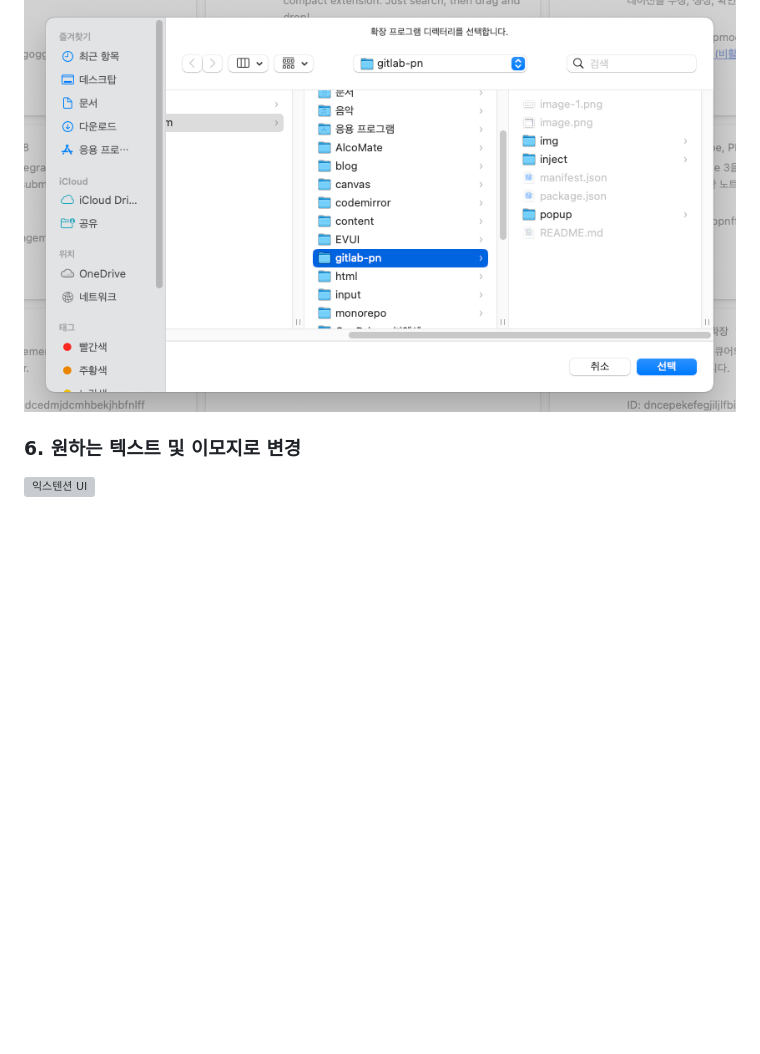
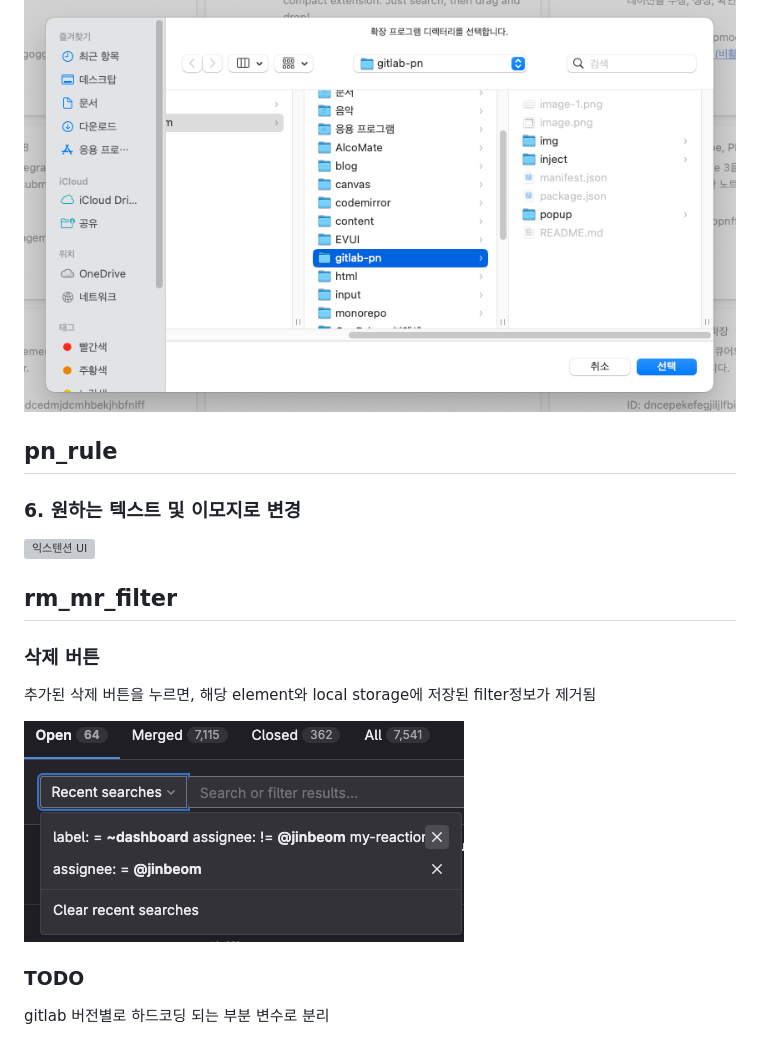
Before and after one commit to jinbekim/gitlab-pn, a Markdown page: README.md, the part around the change. Drawn GitHub-style; pictures changed too: img/rm_mr_filter.png (added); blank space fills up the shorter version; grey boxes are pictures that could not be loaded.

Commit message:
docs: README.md에 pn_rule 및 rm_mr_filter 섹션 추가, 삭제 버튼 기능 설명 및 이미지 포함

```diff
--- a/README.md
+++ b/README.md
@@ -22,5 +22,20 @@ $> git clone https://github.com/jinbekim/gitlab-pn.git
 
   ![폴더 선택 창](/img/select.png)
 
+## pn_rule
+
 ### 6. 원하는 텍스트 및 이모지로 변경
+
   ![익스텐션 UI](https://github.com/user-attachments/assets/fb211f48-4b82-448e-ae37-63e64bc5b307)
+
+## rm_mr_filter
+
+### 삭제 버튼
+
+  추가된 삭제 버튼을 누르면, 해당 element와 local storage에 저장된 filter정보가 제거됨
+
+  ![rm_mr_filter](/img/rm_mr_filter.png)
+
+### TODO
+
+gitlab 버전별로 하드코딩 되는 부분 변수로 분리
```
